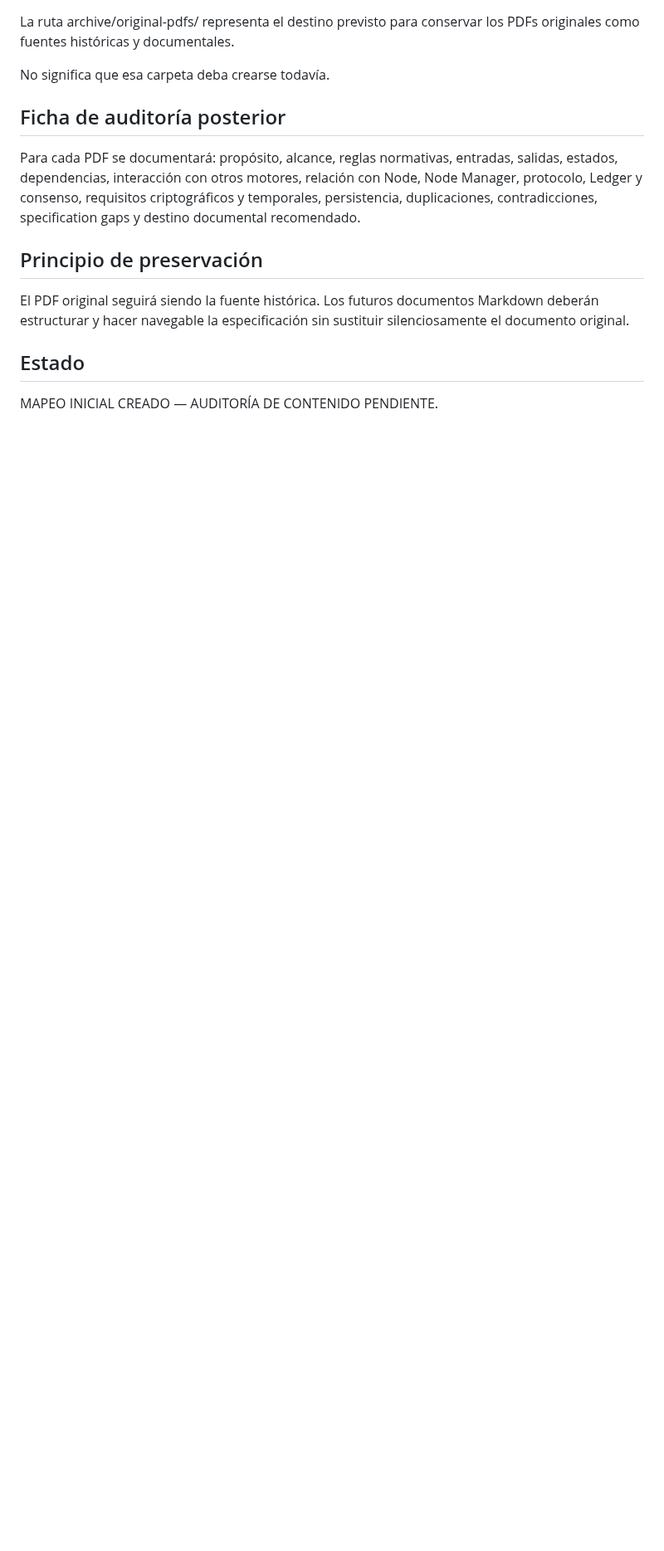
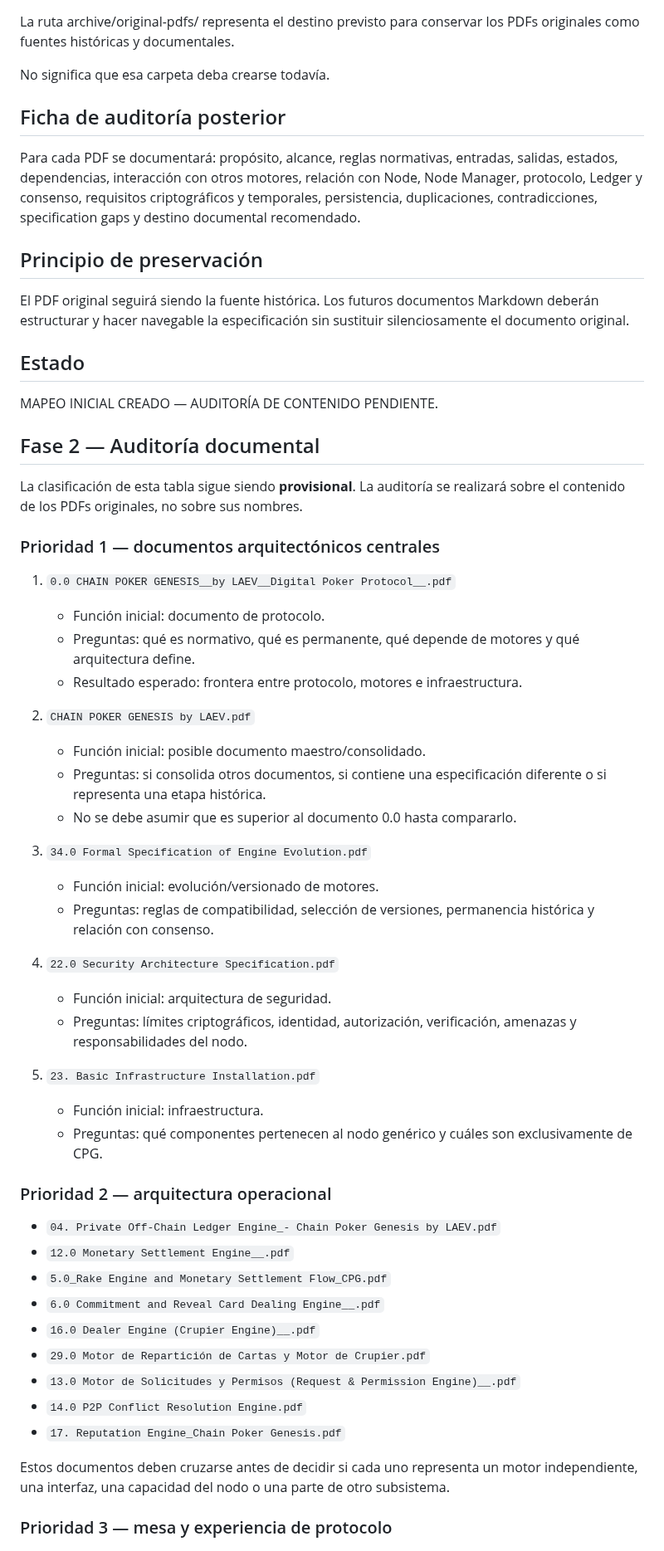
Before and after one commit to byLAEV/Chain-Poker-Genesis, a Markdown page: docs/PDF-MAPPING.md, the part around one of its changes. Shown at 83% size. Drawn GitHub-style; blank space fills up the shorter version.

Commit message:
docs: expand PDF audit plan and migration criteria

```diff
--- a/docs/PDF-MAPPING.md
+++ b/docs/PDF-MAPPING.md
@@ -75,3 +75,48 @@ El PDF original seguirá siendo la fuente histórica. Los futuros documentos Mar
 ## Estado
 
 MAPEO INICIAL CREADO — AUDITORÍA DE CONTENIDO PENDIENTE.
+
+## Fase 2 — Auditoría documental
+
+La clasificación de esta tabla sigue siendo **provisional**. La auditoría se realizará sobre el contenido de los PDFs originales, no sobre sus nombres.
+
+### Prioridad 1 — documentos arquitectónicos centrales
+
+1. `0.0 CHAIN POKER GENESIS__by LAEV__Digital Poker Protocol__.pdf`
+   - Función inicial: documento de protocolo.
+   - Preguntas: qué es normativo, qué es permanente, qué depende de motores y qué arquitectura define.
+   - Resultado esperado: frontera entre protocolo, motores e infraestructura.
+
+2. `CHAIN POKER GENESIS by LAEV.pdf`
+   - Función inicial: posible documento maestro/consolidado.
+   - Preguntas: si consolida otros documentos, si contiene una especificación diferente o si representa una etapa histórica.
+   - No se debe asumir que es superior al documento 0.0 hasta compararlo.
+
+3. `34.0 Formal Specification of Engine Evolution.pdf`
+   - Función inicial: evolución/versionado de motores.
+   - Preguntas: reglas de compatibilidad, selección de versiones, permanencia histórica y relación con consenso.
+
+4. `22.0 Security Architecture Specification.pdf`
+   - Función inicial: arquitectura de seguridad.
+   - Preguntas: límites criptográficos, identidad, autorización, verificación, amenazas y responsabilidades del nodo.
+
+5. `23. Basic Infrastructure Installation.pdf`
+   - Función inicial: infraestructura.
+   - Preguntas: qué componentes pertenecen al nodo genérico y cuáles son exclusivamente de CPG.
+
+### Prioridad 2 — arquitectura operacional
+
+- `04. Private Off-Chain Ledger Engine_- Chain Poker Genesis by LAEV.pdf`
+- `12.0 Monetary Settlement Engine__.pdf`
+- `5.0_Rake Engine and Monetary Settlement Flow_CPG.pdf`
+- `6.0 Commitment and Reveal Card Dealing Engine__.pdf`
+- `16.0 Dealer Engine (Crupier Engine)__.pdf`
+- `29.0 Motor de Repartición de Cartas y Motor de Crupier.pdf`
+- `13.0 Motor de Solicitudes y Permisos (Request & Permission Engine)__.pdf`
+- `14.0 P2P Conflict Resolution Engine.pdf`
+- `17. Reputation Engine_Chain Poker Genesis.pdf`
+
+Estos documentos deben cruzarse antes de decidir si cada uno representa un motor independiente, una interfaz, una capacidad del nodo o una parte de otro subsistema.
+
+### Prioridad 3 — mesa y experiencia de protocolo
+
```
Also changed, not shown: other parts of docs/PDF-MAPPING.md (+72 -0 lines).
